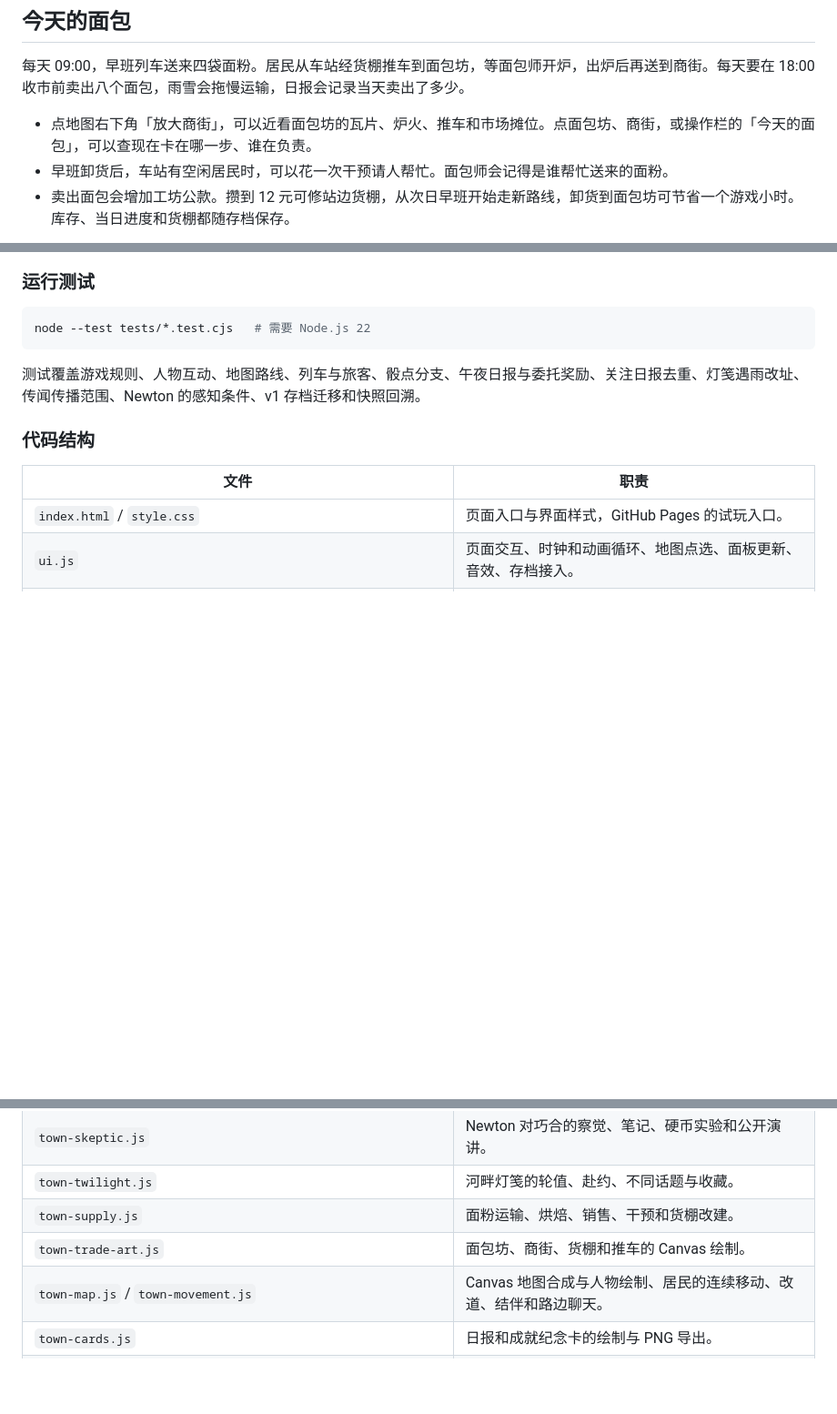
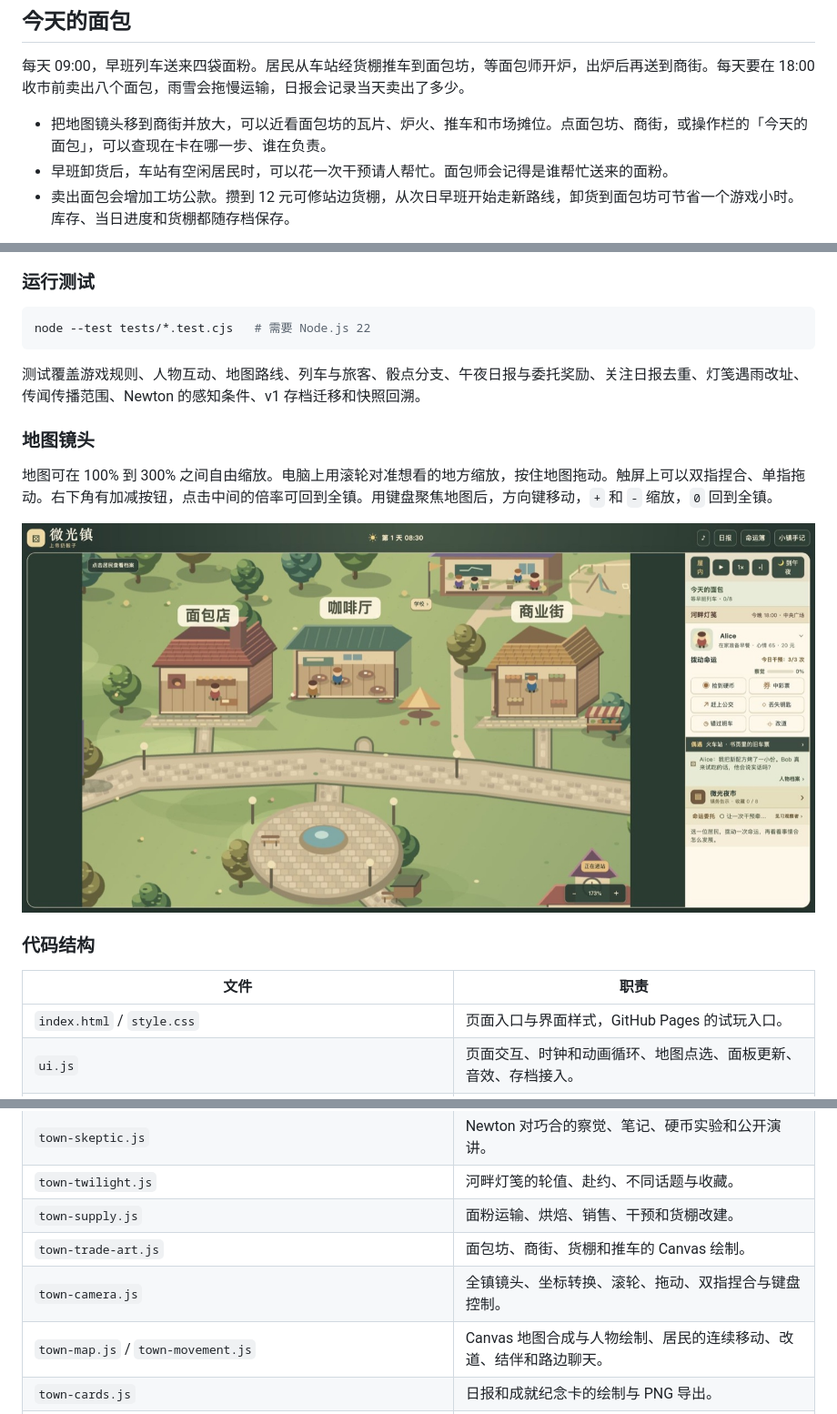
Before and after one commit to AubreyKuang/SmallTown, a Markdown page: README.md, 3 parts joined by grey strips. Shown at 91% size. GitHub-like rendering; pictures changed too: docs/map-camera-detail.jpg (added); blank space fills up the shorter version.

Commit message:
Add free map zoom and refine the town scenery

```diff
--- a/README.md
+++ b/README.md
@@ -45,7 +45,7 @@
 
 每天 09:00，早班列车送来四袋面粉。居民从车站经货棚推车到面包坊，等面包师开炉，出炉后再送到商街。每天要在 18:00 收市前卖出八个面包，雨雪会拖慢运输，日报会记录当天卖出了多少。
 
-- 点地图右下角「放大商街」，可以近看面包坊的瓦片、炉火、推车和市场摊位。点面包坊、商街，或操作栏的「今天的面包」，可以查现在卡在哪一步、谁在负责。
+- 把地图镜头移到商街并放大，可以近看面包坊的瓦片、炉火、推车和市场摊位。点面包坊、商街，或操作栏的「今天的面包」，可以查现在卡在哪一步、谁在负责。
 - 早班卸货后，车站有空闲居民时，可以花一次干预请人帮忙。面包师会记得是谁帮忙送来的面粉。
 - 卖出面包会增加工坊公款。攒到 12 元可修站边货棚，从次日早班开始走新路线，卸货到面包坊可节省一个游戏小时。库存、当日进度和货棚都随存档保存。
 
@@ -114,6 +114,12 @@ node --test tests/*.test.cjs   # 需要 Node.js 22
 
 测试覆盖游戏规则、人物互动、地图路线、列车与旅客、骰点分支、午夜日报与委托奖励、关注日报去重、灯笺遇雨改址、传闻传播范围、Newton 的感知条件、v1 存档迁移和快照回溯。
 
+### 地图镜头
+
+地图可在 100% 到 300% 之间自由缩放。电脑上用滚轮对准想看的地方缩放，按住地图拖动。触屏上可以双指捏合、单指拖动。右下角有加减按钮，点击中间的倍率可回到全镇。用键盘聚焦地图后，方向键移动，`+` 和 `-` 缩放，`0` 回到全镇。
+
+![新版地图近景，石板路连起面包坊、咖啡厅与市场](docs/map-camera-detail.jpg)
+
 ### 代码结构
 
 | 文件 | 职责 |
@@ -135,6 +141,7 @@ node --test tests/*.test.cjs   # 需要 Node.js 22
 | `town-twilight.js` | 河畔灯笺的轮值、赴约、不同话题与收藏。 |
 | `town-supply.js` | 面粉运输、烘焙、销售、干预和货棚改建。 |
 | `town-trade-art.js` | 面包坊、商街、货棚和推车的 Canvas 绘制。 |
+| `town-camera.js` | 全镇镜头、坐标转换、滚轮、拖动、双指捏合与键盘控制。 |
 | `town-map.js` / `town-movement.js` | Canvas 地图合成与人物绘制、居民的连续移动、改道、结伴和路边聊天。 |
 | `town-cards.js` | 日报和成就纪念卡的绘制与 PNG 导出。 |
 | `town-watch.js` / `town-visitors.js` / `town-rail.js` | 关注名单与约定汇总、具名旅客、列车时刻与上下车。 |
```
Also changed, not shown: 7 other files.
